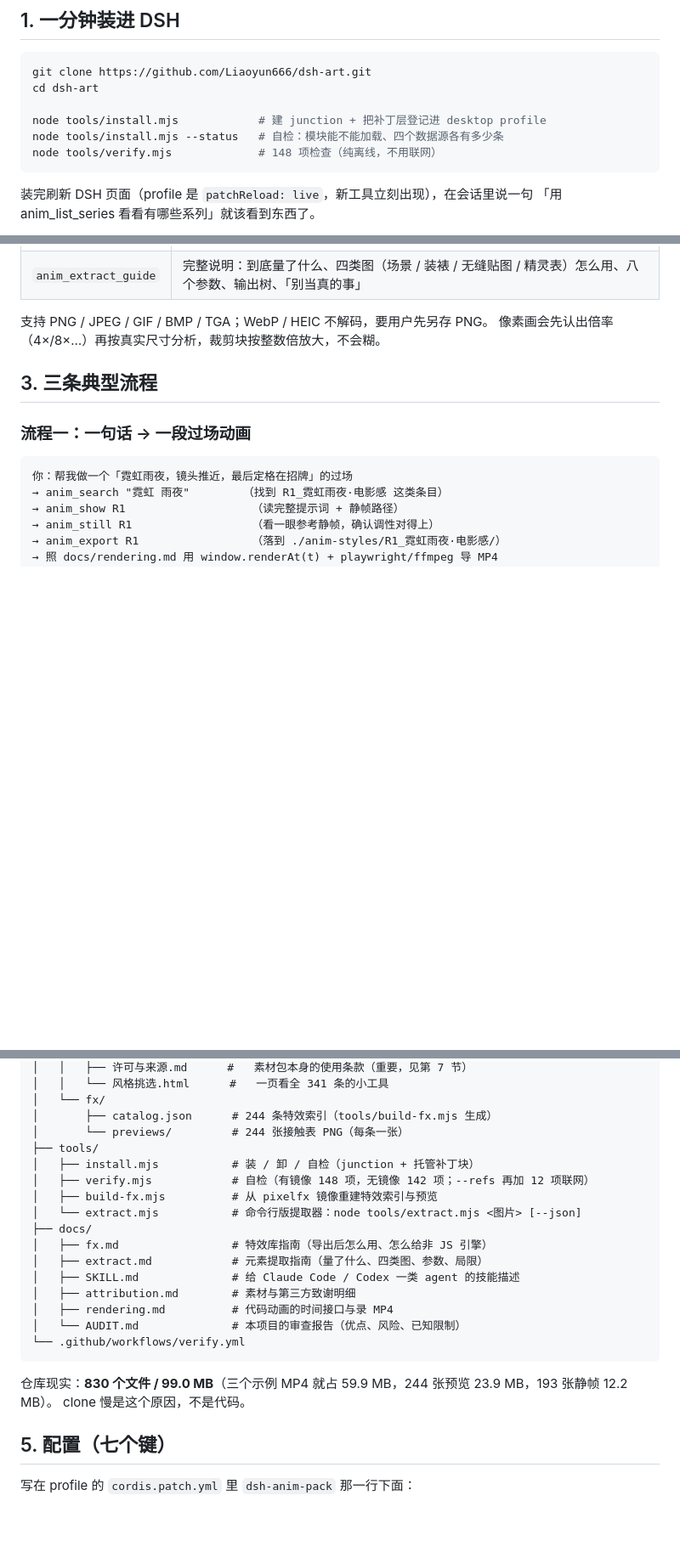
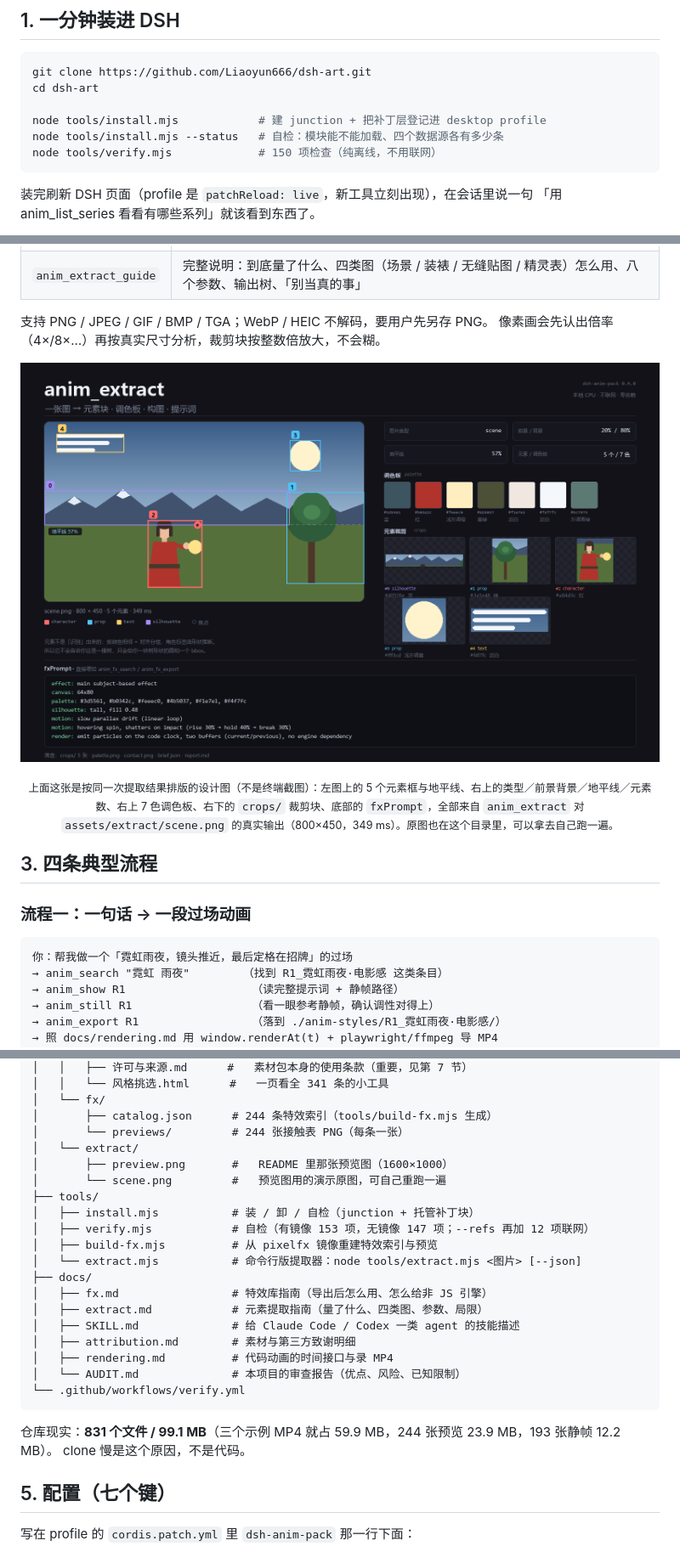
Before and after one commit to Liaoyun666/dsh-art, a Markdown page: README.md, 3 parts joined by grey strips. Shown at 85% size. Drawn GitHub-style; pictures changed too: assets/extract/preview.png (added); blank space fills up the shorter version.

Commit message:
0.4.0：元素提取的 README 预览图 + 精灵表误判修复

```diff
--- a/README.md
+++ b/README.md
@@ -34,7 +34,7 @@ cd dsh-art
 
 node tools/install.mjs            # 建 junction + 把补丁层登记进 desktop profile
 node tools/install.mjs --status   # 自检：模块能不能加载、四个数据源各有多少条
-node tools/verify.mjs             # 148 项检查（纯离线，不用联网）
+node tools/verify.mjs             # 150 项检查（纯离线，不用联网）
 ~~~
 
 装完刷新 DSH 页面（profile 是 `patchReload: live`，新工具立刻出现），在会话里说一句
@@ -94,7 +94,11 @@ node tools/verify.mjs             # 148 项检查（纯离线，不用联网）
 支持 PNG / JPEG / GIF / BMP / TGA；WebP / HEIC 不解码，要用户先另存 PNG。
 像素画会先认出倍率（4×/8×…）再按真实尺寸分析，裁剪块按整数倍放大，不会糊。
 
-## 3. 三条典型流程
+![元素提取：一张图 → 元素块 / 调色板 / 构图 / 提示词](assets/extract/preview.png)
+
+<p align="center"><sub>上面这张是按同一次提取结果排版的设计图（不是终端截图）：左图上的 5 个元素框与地平线、右上的类型／前景背景／地平线／元素数、右上 7 色调色板、右下的 <code>crops/</code> 裁剪块、底部的 <code>fxPrompt</code>，全部来自 <code>anim_extract</code> 对 <code>assets/extract/scene.png</code> 的真实输出（800×450，349 ms）。原图也在这个目录里，可以拿去自己跑一遍。</sub></p>
+
+## 3. 四条典型流程
 
 ### 流程一：一句话 → 一段过场动画
 
@@ -178,9 +182,12 @@ dsh-art/
 │   └── fx/
 │       ├── catalog.json      # 244 条特效索引（tools/build-fx.mjs 生成）
 │       └── previews/         # 244 张接触表 PNG（每条一张）
+│   └── extract/
+│       ├── preview.png       #   README 里那张预览图（1600×1000）
+│       └── scene.png         #   预览图用的演示原图，可自己重跑一遍
 ├── tools/
 │   ├── install.mjs           # 装 / 卸 / 自检（junction + 托管补丁块）
-│   ├── verify.mjs            # 自检（有镜像 148 项，无镜像 142 项；--refs 再加 12 项联网）
+│   ├── verify.mjs            # 自检（有镜像 153 项，无镜像 147 项；--refs 再加 12 项联网）
 │   ├── build-fx.mjs          # 从 pixelfx 镜像重建特效索引与预览
 │   └── extract.mjs           # 命令行版提取器：node tools/extract.mjs <图片> [--json]
 ├── docs/
@@ -193,7 +200,7 @@ dsh-art/
 └── .github/workflows/verify.yml
 ~~~
 
-仓库现实：**830 个文件 / 99.0 MB**（三个示例 MP4 就占 59.9 MB，244 张预览 23.9 MB，193 张静帧 12.2 MB）。
+仓库现实：**831 个文件 / 99.1 MB**（三个示例 MP4 就占 59.9 MB，244 张预览 23.9 MB，193 张静帧 12.2 MB）。
 clone 慢是这个原因，不是代码。
 
 ## 5. 配置（七个键）
```
Also changed, not shown: other parts of README.md (+15 -15 lines), docs/AUDIT.md (+36 -13 lines), docs/extract.md (+2 -0 lines), assets/extract/scene.png (added), 2 other files.
